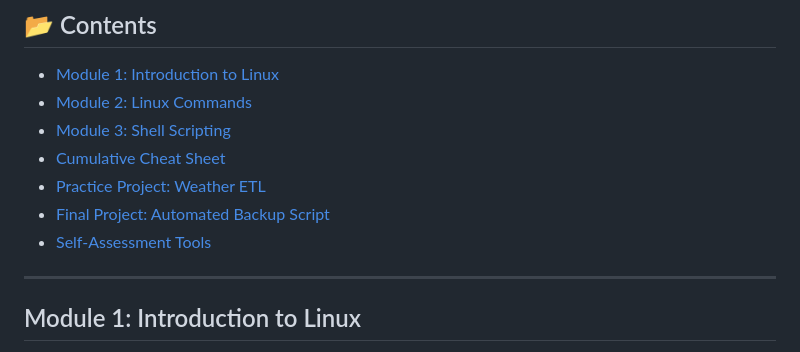
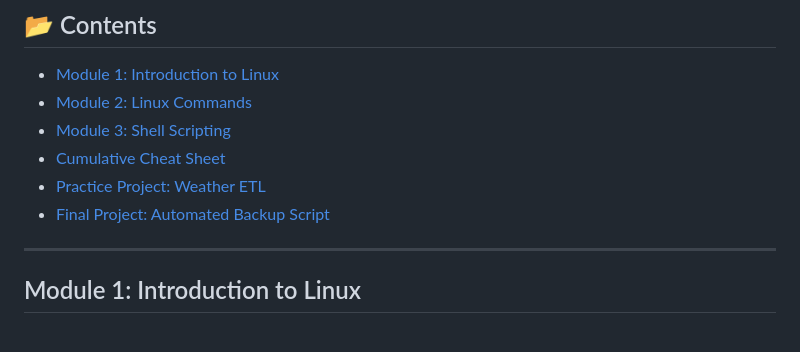
Before and after one commit to ADVAIT135/Applied-Software-Engineering-Fundamentals-Specialization, a Markdown page: Hands-on Introduction to Linux Commands and Shell Scripting/Readme.md, the part around the change. GitHub-like rendering.

Commit message:
Update Readme by removing self-assessment section
Removed 'Self-Assessment Tools' from the Readme.

```diff
--- a/Hands-on Introduction to Linux Commands and Shell Scripting/Readme.md
+++ b/Hands-on Introduction to Linux Commands and Shell Scripting/Readme.md
@@ -13,7 +13,7 @@ This repository consolidates **cheat sheets, labs, practice projects, and final
 - [Cumulative Cheat Sheet](#cumulative-cheat-sheet)
 - [Practice Project: Weather ETL](#practice-project-weather-etl)
 - [Final Project: Automated Backup Script](#final-project-automated-backup-script)
-- [Self-Assessment Tools](#self-assessment-tools)
+
 
 ---
 
```
